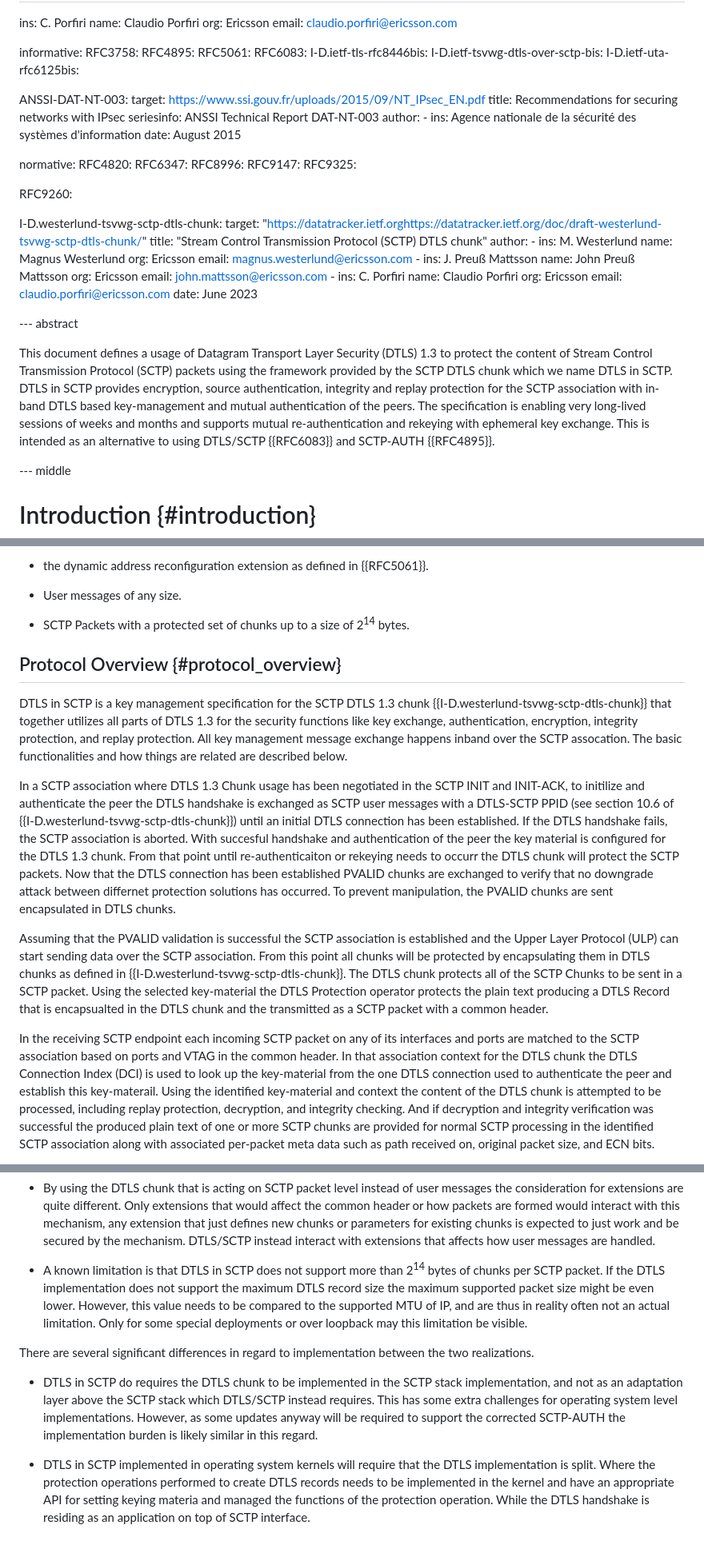
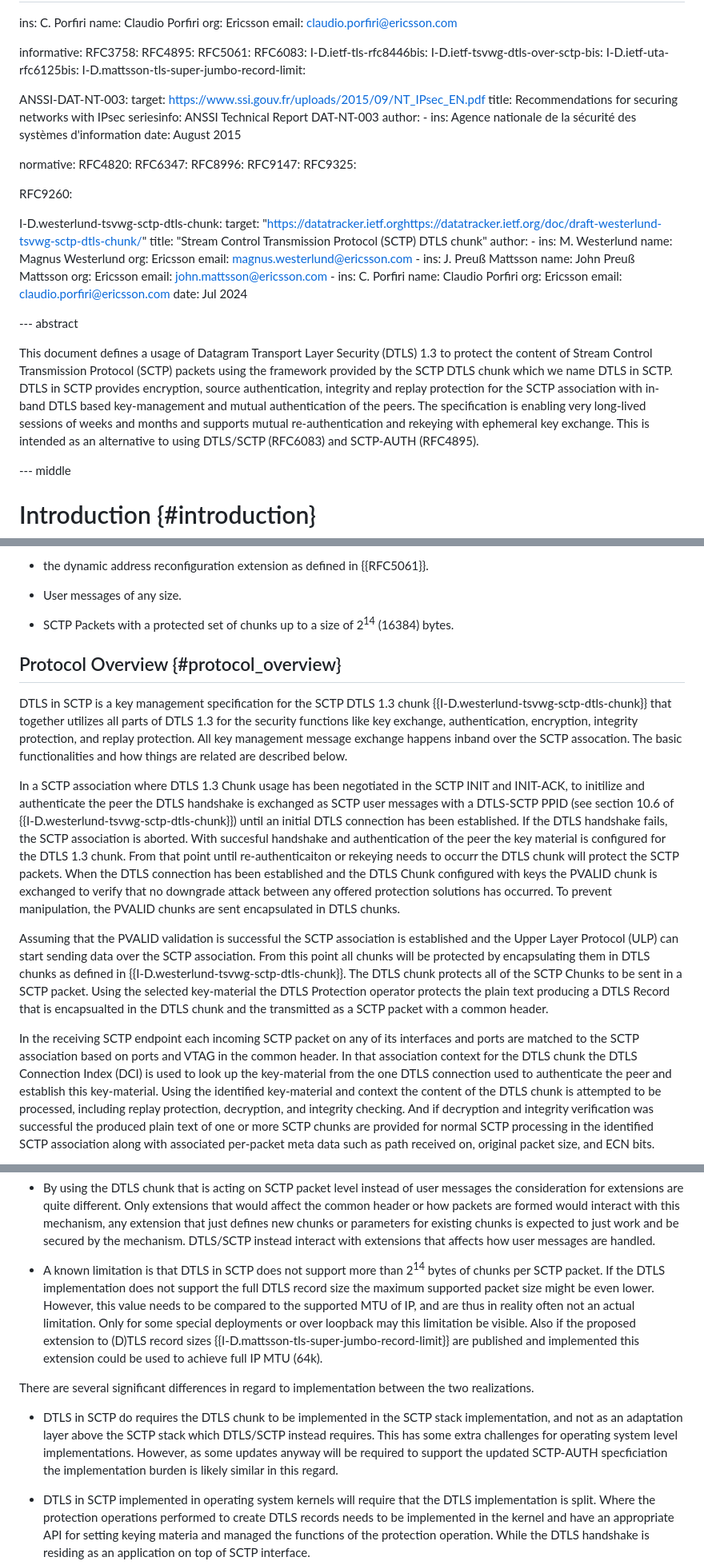
Before and after one commit to gloinul/draft-westerlund-tsvwg-sctp-dtls-handshake, a Markdown page: draft-westerlund-tsvwg-sctp-dtls-handshake.md, 3 parts joined by grey strips. Shown: that part at 80% size. Drawn GitHub-style; blank space fills up the shorter version.

Commit message:
Editorial fixes in Introduction section.

```diff
--- a/draft-westerlund-tsvwg-sctp-dtls-handshake.md
+++ b/draft-westerlund-tsvwg-sctp-dtls-handshake.md
@@ -39,6 +39,7 @@ informative:
   I-D.ietf-tls-rfc8446bis:
   I-D.ietf-tsvwg-dtls-over-sctp-bis:
   I-D.ietf-uta-rfc6125bis:
+  I-D.mattsson-tls-super-jumbo-record-limit:
 
   ANSSI-DAT-NT-003:
     target: <https://www.ssi.gouv.fr/uploads/2015/09/NT_IPsec_EN.pdf>
@@ -78,7 +79,7 @@ normative:
        name: Claudio Porfiri
        org: Ericsson
        email: claudio.porfiri@ericsson.com
-    date: June 2023
+    date: Jul 2024
 
 
 --- abstract
@@ -92,8 +93,8 @@ association with in-band DTLS based key-management and mutual
 authentication of the peers. The specification is enabling very
 long-lived sessions of weeks and months and supports mutual
 re-authentication and rekeying with ephemeral key exchange. This is
-intended as an alternative to using DTLS/SCTP {{RFC6083}} and
-SCTP-AUTH {{RFC4895}}.
+intended as an alternative to using DTLS/SCTP (RFC6083) and
+SCTP-AUTH (RFC4895).
 
 --- middle
 
@@ -141,7 +142,7 @@ SCTP-AUTH {{RFC4895}}.
    * User messages of any size.
 
    * SCTP Packets with a protected set of chunks up to a size of
-     2<sup>14</sup> bytes.
+     2<sup>14</sup> (16384) bytes.
 
 
 
@@ -163,12 +164,13 @@ SCTP-AUTH {{RFC4895}}.
    connection has been established.  If the DTLS handshake fails, the
    SCTP association is aborted. With succesful handshake and
    authentication of the peer the key material is configured for the
-   DTLS 1.3 chunk. From that point until re-authenticaiton or
-   rekeying needs to occurr the DTLS chunk will protect the SCTP
-   packets. Now that the DTLS connection has been established PVALID
-   chunks are exchanged to verify that no downgrade attack between
-   differnet protection solutions has occurred. To prevent
-   manipulation, the PVALID chunks are sent encapsulated in DTLS chunks.
+   DTLS 1.3 chunk. From that point until re-authenticaiton or rekeying
+   needs to occurr the DTLS chunk will protect the SCTP packets. When
+   the DTLS connection has been established and the DTLS Chunk
+   configured with keys the PVALID chunk is exchanged to verify that
+   no downgrade attack between any offered protection solutions has
+   occurred. To prevent manipulation, the PVALID chunks are sent
+   encapsulated in DTLS chunks.
 
    Assuming that the PVALID validation is successful the SCTP
    association is established and the Upper Layer Protocol (ULP) can
@@ -186,7 +188,7 @@ SCTP-AUTH {{RFC4895}}.
    on ports and VTAG in the common header. In that association context
    for the DTLS chunk the DTLS Connection Index (DCI) is used to look
    up the key-material from the one DTLS connection used to
-   authenticate the peer and establish this key-materail. Using the
+   authenticate the peer and establish this key-material. Using the
    identified key-material and context the content of the DTLS chunk
    is attempted to be processed, including replay protection,
    decryption, and integrity checking. And if decryption and integrity
@@ -341,23 +343,26 @@ in regard to SCTP and upper layer protocol"}
 
    * A known limitation is that DTLS in SCTP does not support more
      than 2<sup>14</sup> bytes of chunks per SCTP packet. If the DTLS
-     implementation does not support the maximum DTLS record size the
+     implementation does not support the full DTLS record size the
      maximum supported packet size might be even lower. However, this
      value needs to be compared to the supported MTU of IP, and are
      thus in reality often not an actual limitation. Only for some
      special deployments or over loopback may this limitation be
-     visible.
+     visible. Also if the proposed extension to (D)TLS record sizes
+     {{I-D.mattsson-tls-super-jumbo-record-limit}} are published and
+     implemented this extension could be used to achieve full IP MTU
+     (64k).
 
    There are several significant differences in regard to
    implementation between the two realizations.
 
-   * DTLS in SCTP do requires the DTLS chunk to be implemented in
-     the SCTP stack implementation, and not as an adaptation layer
-     above the SCTP stack which DTLS/SCTP instead requires. This has
-     some extra challenges for operating system level
+   * DTLS in SCTP do requires the DTLS chunk to be implemented in the
+     SCTP stack implementation, and not as an adaptation layer above
+     the SCTP stack which DTLS/SCTP instead requires. This has some
+     extra challenges for operating system level
      implementations. However, as some updates anyway will be required
-     to support the corrected SCTP-AUTH the implementation burden is
-     likely similar in this regard.
+     to support the updated SCTP-AUTH specficiation the implementation
+     burden is likely similar in this regard.
 
    * DTLS in SCTP implemented in operating system kernels will require
      that the DTLS implementation is split. Where the protection
```
Also changed, not shown: other parts of draft-westerlund-tsvwg-sctp-dtls-handshake.md (+2 -2 lines).
